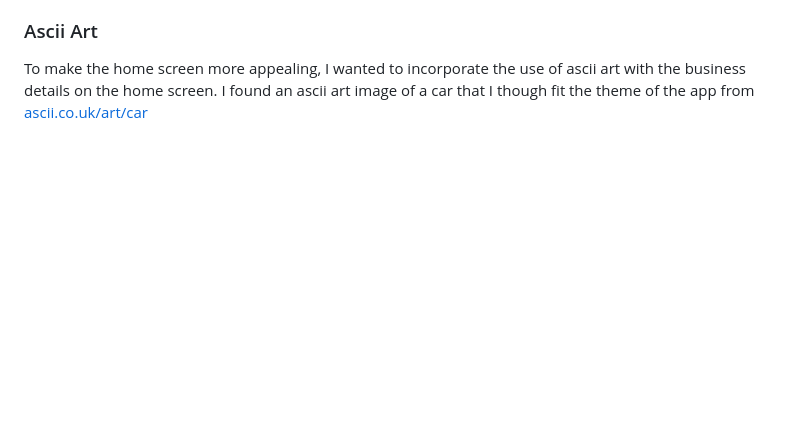
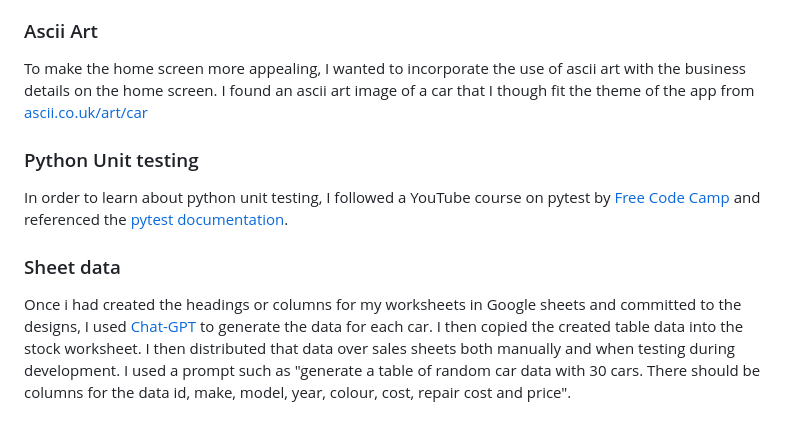
Before and after one commit to KyleMardell/vinventory, a Markdown page: README.md, the part around the change. GitHub-like rendering; blank space fills up the shorter version.

Commit message:
Add unit testing and sheet data credits to readme

```diff
--- a/README.md
+++ b/README.md
@@ -305,3 +305,9 @@ I learned the use of the Google Sheets API through the [Code Institute](https://
 ### Ascii Art
 To make the home screen more appealing, I wanted to incorporate the use of ascii art with the business details on the home screen.
 I found an ascii art image of a car that I though fit the theme of the app from [ascii.co.uk/art/car](https://ascii.co.uk/art/car)
+
+### Python Unit testing
+In order to learn about python unit testing, I followed a YouTube course on pytest by [Free Code Camp](https://www.youtube.com/watch?v=cHYq1MRoyI0&t=1787s) and referenced the [pytest documentation](https://docs.pytest.org/en/8.2.x/getting-started.html).
+
+### Sheet data
+Once i had created the headings or columns for my worksheets in Google sheets and committed to the designs, I used [Chat-GPT](https://chatgpt.com/) to generate the data for each car. I then copied the created table data into the stock worksheet. I then distributed that data over sales sheets both manually and when testing during development. I used a prompt such as "generate a table of random car data with 30 cars. There should be columns for the data id, make, model, year, colour, cost, repair cost and price".
```
